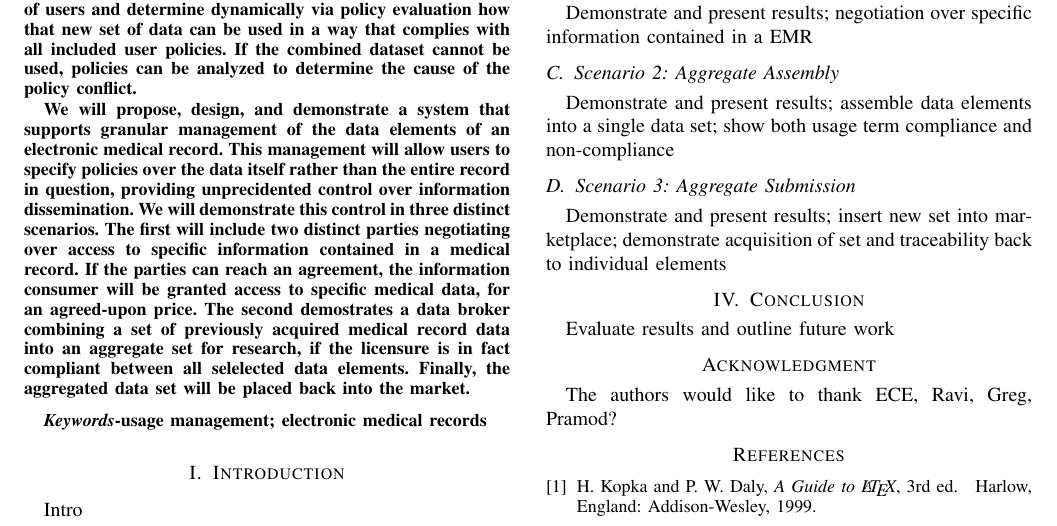
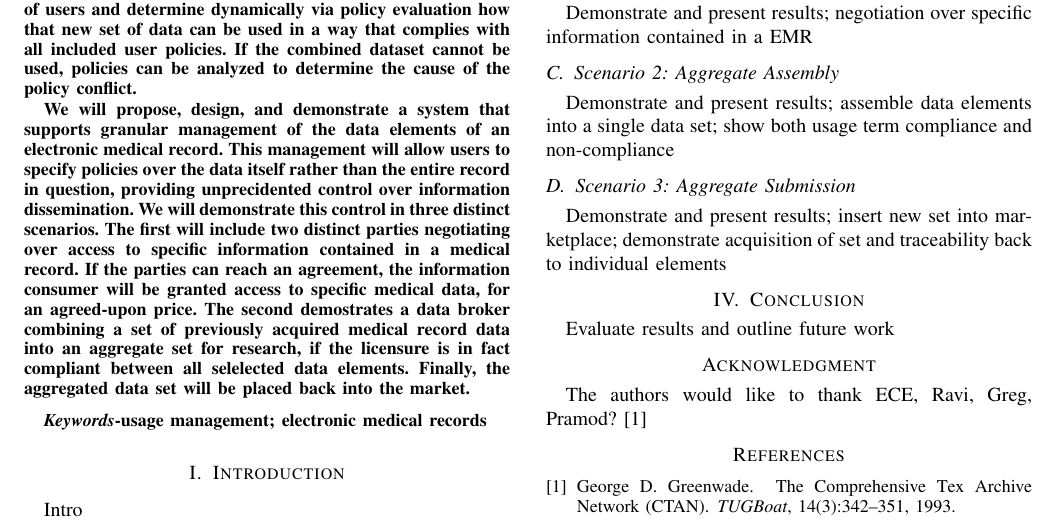
Before and after one commit to cclamb/Hisb2011, a LaTeX paper (usage_mgmt.tex): part of the page, cut so that both start at the same text. Compiled offline with pdfLaTeX.

Commit message:
bibtex is in the house

```diff
--- a/usage_mgmt.tex
+++ b/usage_mgmt.tex
@@ -562,7 +562,7 @@ Evaluate results and outline future work
 
 % use section* for acknowledgement
 \section*{Acknowledgment}
-The authors would like to thank ECE, Ravi, Greg, Pramod?
+The authors would like to thank ECE, Ravi, Greg, Pramod? \cite{greenwade93}
 
 
 % trigger a \newpage just before the given reference
@@ -587,13 +587,19 @@ The authors would like to thank ECE, Ravi, Greg, Pramod?
 % <OR> manually copy in the resultant .bbl file
 % set second argument of \begin to the number of references
 % (used to reserve space for the reference number labels box)
-\begin{thebibliography}{1}
+%\begin{thebibliography}{1}
+\bibliographystyle{plain}
+\bibliography{emr}
 
-\bibitem{IEEEhowto:kopka}
-H.~Kopka and P.~W. Daly, \emph{A Guide to \LaTeX}, 3rd~ed.\hskip 1em plus
-  0.5em minus 0.4em\relax Harlow, England: Addison-Wesley, 1999.
+%\bibitem{IEEEhowto:kopka}
+%H.~Kopka and P.~W. Daly, \emph{A Guide to \LaTeX}, 3rd~ed.\hskip 1em plus
+%  0.5em minus 0.4em\relax Harlow, England: Addison-Wesley, 1999.
 
-\end{thebibliography}
+%\bibitem{Jamkhedkar:Heileman}
+%P.A.~Jamkhedkar and G.~L. Heileman, \emph{An Interoperable Usage Management Framework},
+%  ACM DRM 2010, Chicago Ill, USA, 2010.
+
+%\end{thebibliography}
 
 
 
```
Also changed, not shown: emr.bib (added, +9 -0 lines), usage_mgmt.pdf (added), 1 other file.
